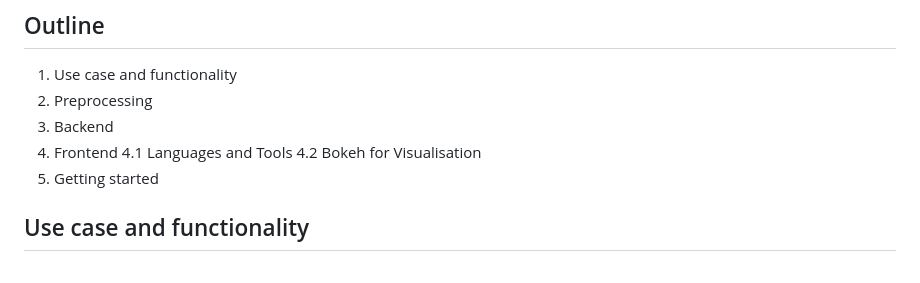
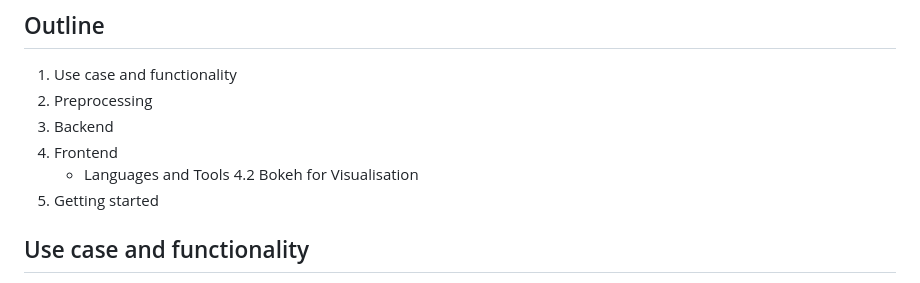
Before and after one commit to NoxObscuro/Interactive-Document-Tagging, a Markdown page: README.md, the part around the change. Drawn GitHub-style.

```diff
--- a/README.md
+++ b/README.md
@@ -8,7 +8,7 @@ are Alan Kniep, Julia Janßen, Maja Lingl, Valerie Bartel and Vanessa Maeder.
 2. Preprocessing
 3. Backend
 4. Frontend
-    4.1 Languages and Tools
+    * Languages and Tools
     4.2 Bokeh for Visualisation
 5. Getting started
 
```
